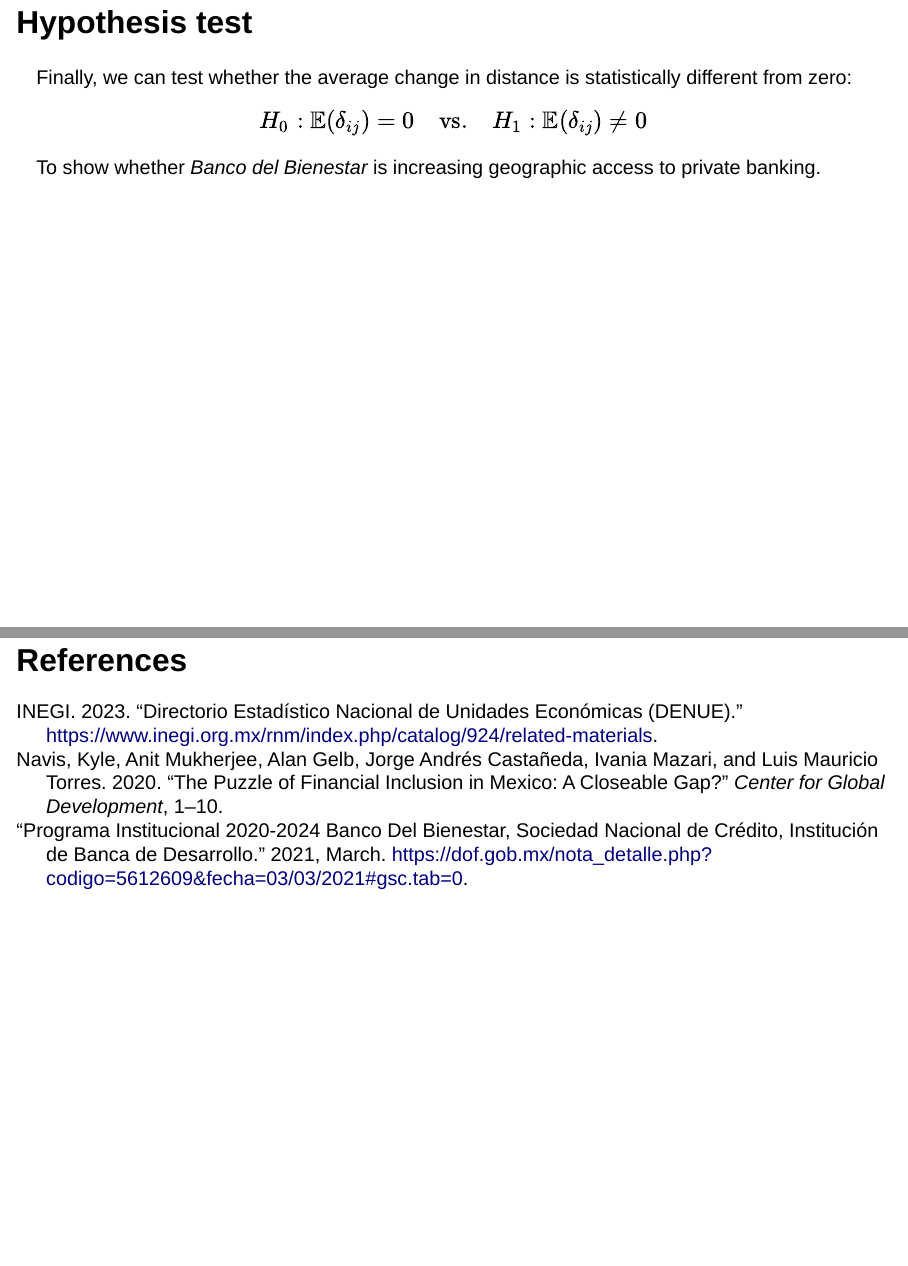
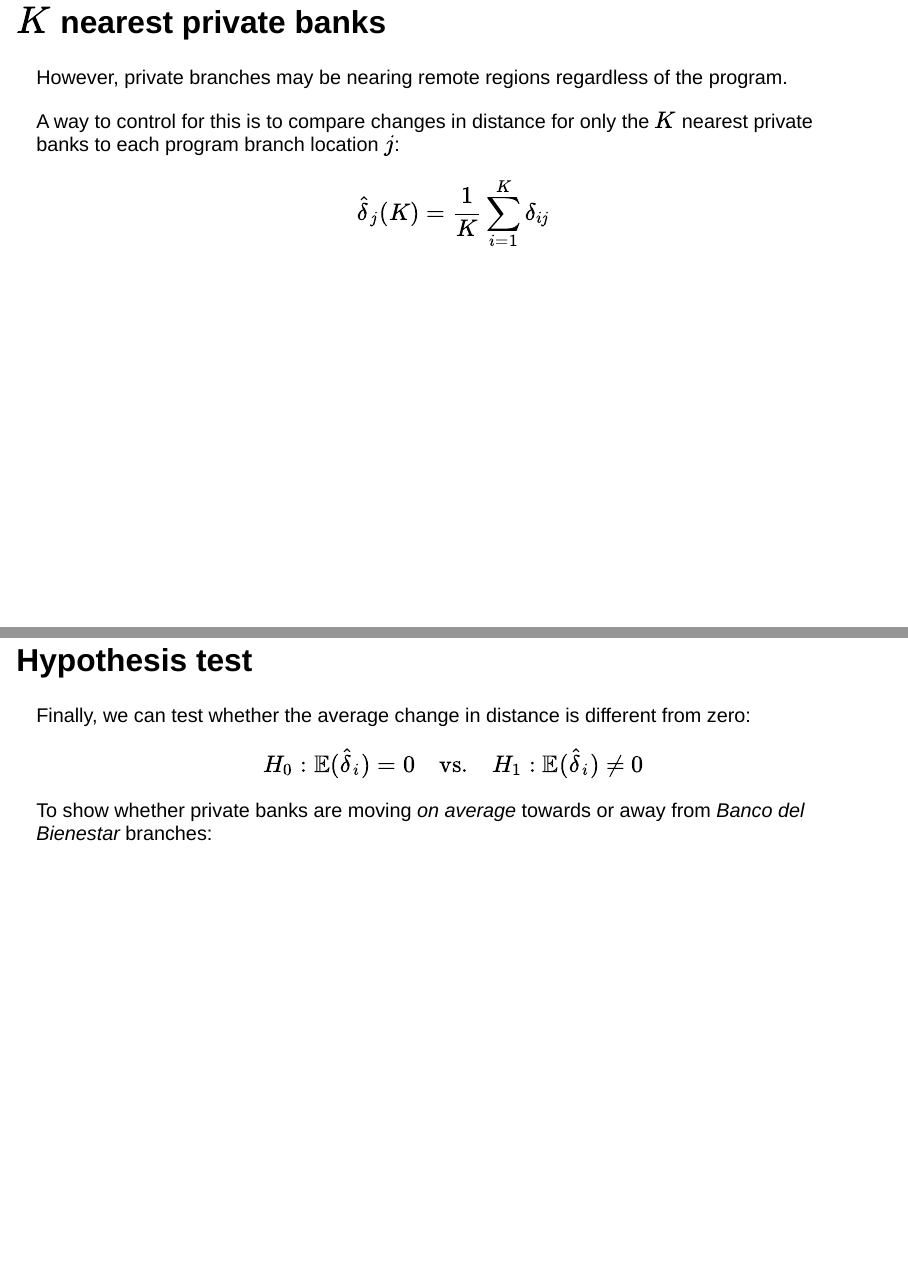
Before and after one commit to estebandegetau/ATM, a Quarto document (slides/first-approach.qmd): pages 20 and 21 of 21 before the commit and pages 20 and 21 of 22 after it, joined at a grey line. Rendered offline with R 4.5, knitr and Pandoc in place of Quarto, with nearby package versions; drawn as Slidy slides in place of the format the file asks for.

Commit message:
Added K nearest neighbors test

```diff
--- a/slides/first-approach.qmd
+++ b/slides/first-approach.qmd
@@ -81,7 +81,18 @@ $$
 \delta_{ij} = D_{ij}^1 - D_{ij}^0
 $$
 
+## $K$ nearest private banks
+
+However, private branches may be nearing remote regions regardless of the program.
+
+A way to control for this is to compare changes in distance for only the $K$ nearest private banks to each program branch location $j$:
+
+$$
+\hat \delta_j(K) = \frac{1}{K}\sum_{i=1}^K \delta_{ij}
+$$
+
 ## Hypothesis test
 
-Finally, we can test whether the average change in distance is statistically different from zero:
+Finally, we can test whether the average change in distance is different from zero:
+
 $$
@@ -89,6 +100,5 @@ H_0: \mathbb E(\delta_{ij}) = 0 \quad \text{vs.} \quad H_1: \mathbb E(\delta_{ij
 $$
 
-To show whether *Banco del Bienestar* is increasing geographic access to private banking.
-
+To show whether private banks are moving *on average* towards or away from *Banco del Bienestar* branches:
 
 ## References
```
Also changed, not shown: slides/first-approach.html, slides/first-approach.qmd (4 more changed lines).
